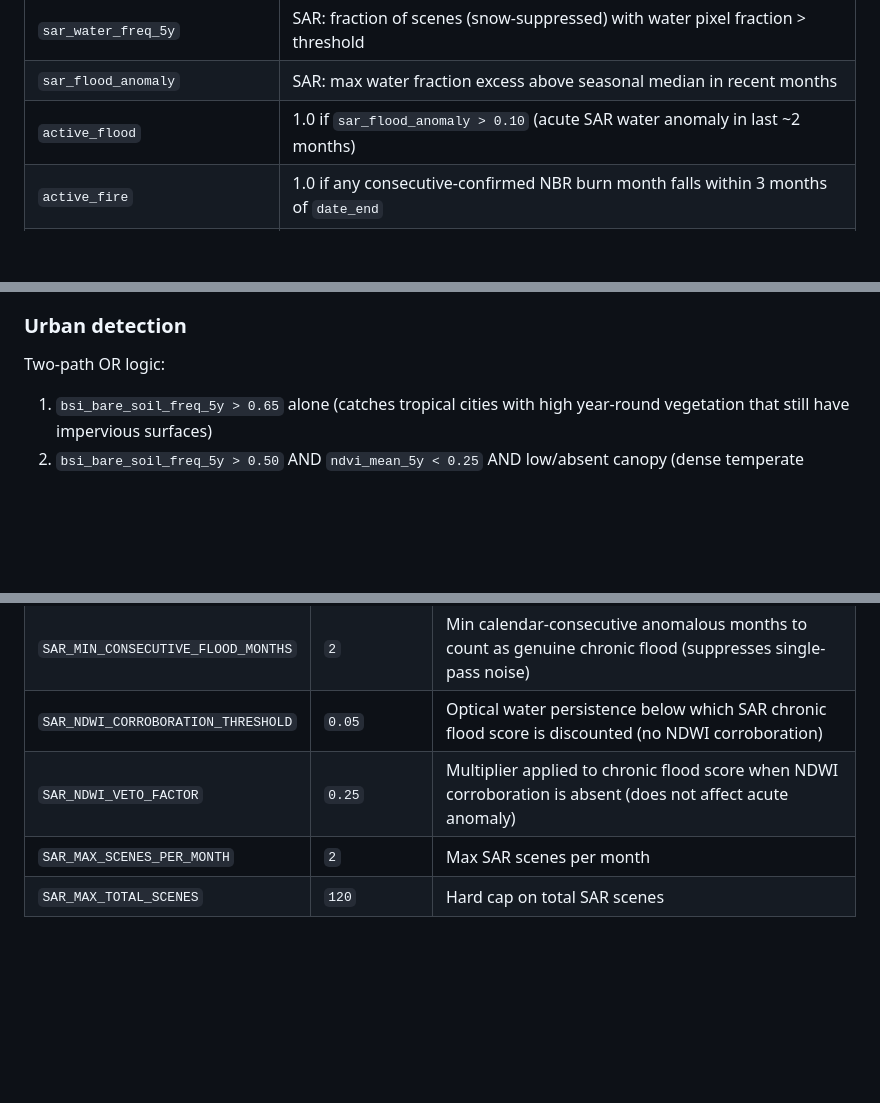
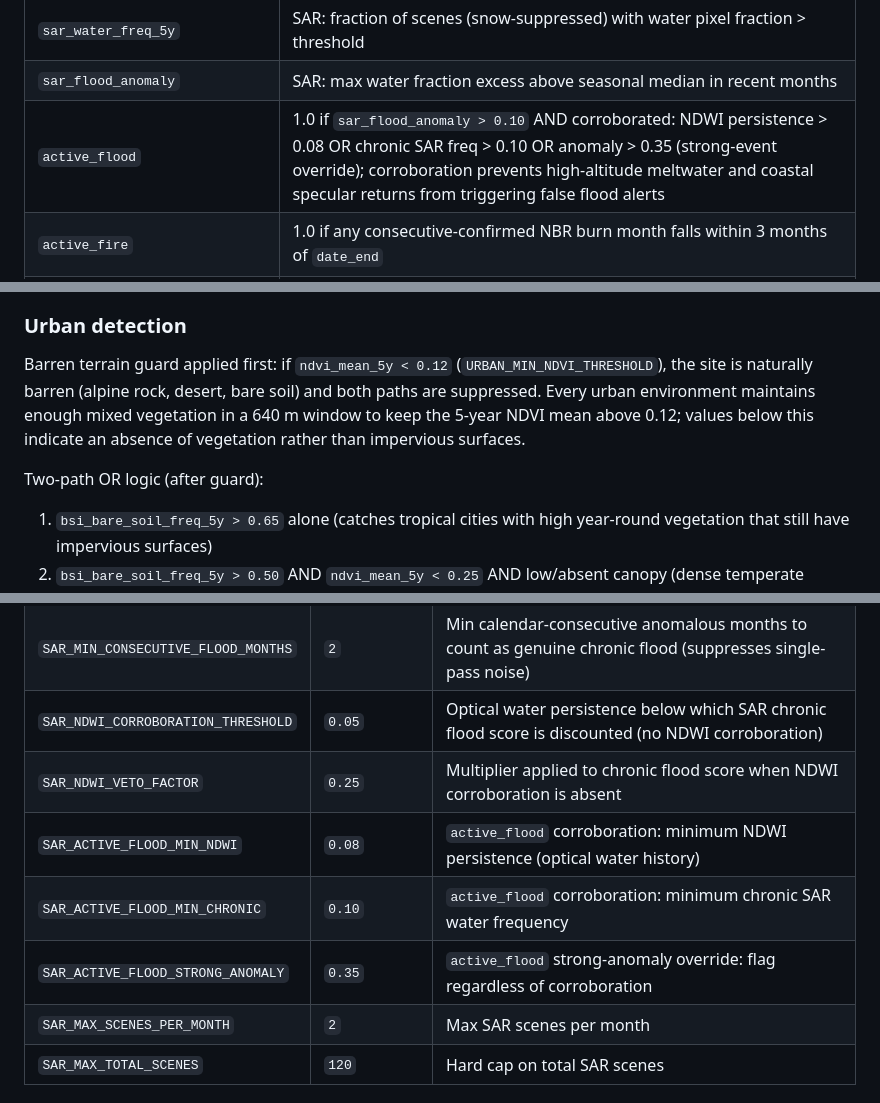
Before and after one commit to gsueur/parcel-sentinel, a Markdown page: README.md, 3 parts joined by grey strips. GitHub-like rendering; blank space fills up the shorter version.

Commit message:
Update docs with urban barren guard and active_flood corroboration fixes
Co-Authored-By: Claude Sonnet 4.6 <noreply@anthropic.com>

```diff
--- a/README.md
+++ b/README.md
@@ -417,7 +417,7 @@ Long-term features computed from the full date window (default 5 years):
 | `nearest_tidal_station_km` | Distance in km to the nearest NOAA tidal station, or null if none within radius |
 | `sar_water_freq_5y` | SAR: fraction of scenes (snow-suppressed) with water pixel fraction > threshold |
 | `sar_flood_anomaly` | SAR: max water fraction excess above seasonal median in recent months |
-| `active_flood` | 1.0 if `sar_flood_anomaly > 0.10` (acute SAR water anomaly in last ~2 months) |
+| `active_flood` | 1.0 if `sar_flood_anomaly > 0.10` AND corroborated: NDWI persistence > 0.08 OR chronic SAR freq > 0.10 OR anomaly > 0.35 (strong-event override); corroboration prevents high-altitude meltwater and coastal specular returns from triggering false flood alerts |
 | `active_fire` | 1.0 if any consecutive-confirmed NBR burn month falls within 3 months of `date_end` |
 | `active_drought` | 1.0 if at least 2 of the last 3 observed NDVI months are below their seasonal median climatology by > 0.1; suppressed for snow months (NDSI > 0.4), tidal zone sites (NOAA station within 30 km), and persistently wet non-tidal sites (SAR water freq > 70% or NDWI persistence > 30%); median baseline (not mean) makes the climatology robust to exceptional wet or dry years |
 | `quality_score` | Combined [0-1] measure of temporal coverage and cloud clarity |
@@ -460,7 +460,9 @@ Each month is compared to its monthly climatology (mean for that calendar month
 
 ### Urban detection
 
-Two-path OR logic:
+Barren terrain guard applied first: if `ndvi_mean_5y < 0.12` (`URBAN_MIN_NDVI_THRESHOLD`), the site is naturally barren (alpine rock, desert, bare soil) and both paths are suppressed. Every urban environment maintains enough mixed vegetation in a 640 m window to keep the 5-year NDVI mean above 0.12; values below this indicate an absence of vegetation rather than impervious surfaces.
+
+Two-path OR logic (after guard):
 1. `bsi_bare_soil_freq_5y > 0.65` alone (catches tropical cities with high year-round vegetation that still have impervious surfaces)
 2. `bsi_bare_soil_freq_5y > 0.50` AND `ndvi_mean_5y < 0.25` AND low/absent canopy (dense temperate urban)
 
@@ -929,7 +931,10 @@ All settings are environment variables. Defaults work out of the box.
 | `SAR_MIN_ANOMALY_FRACTION` | `0.05` | Floor on adaptive threshold (prevents noise at low-baseline orbits) |
 | `SAR_MIN_CONSECUTIVE_FLOOD_MONTHS` | `2` | Min calendar-consecutive anomalous months to count as genuine chronic flood (suppresses single-pass noise) |
 | `SAR_NDWI_CORROBORATION_THRESHOLD` | `0.05` | Optical water persistence below which SAR chronic flood score is discounted (no NDWI corroboration) |
-| `SAR_NDWI_VETO_FACTOR` | `0.25` | Multiplier applied to chronic flood score when NDWI corroboration is absent (does not affect acute anomaly) |
+| `SAR_NDWI_VETO_FACTOR` | `0.25` | Multiplier applied to chronic flood score when NDWI corroboration is absent |
+| `SAR_ACTIVE_FLOOD_MIN_NDWI` | `0.08` | `active_flood` corroboration: minimum NDWI persistence (optical water history) |
+| `SAR_ACTIVE_FLOOD_MIN_CHRONIC` | `0.10` | `active_flood` corroboration: minimum chronic SAR water frequency |
+| `SAR_ACTIVE_FLOOD_STRONG_ANOMALY` | `0.35` | `active_flood` strong-anomaly override: flag regardless of corroboration |
 | `SAR_MAX_SCENES_PER_MONTH` | `2` | Max SAR scenes per month |
 | `SAR_MAX_TOTAL_SCENES` | `120` | Hard cap on total SAR scenes |
 
```
Also changed, not shown: docs/methods.md (+25 -2 lines).
